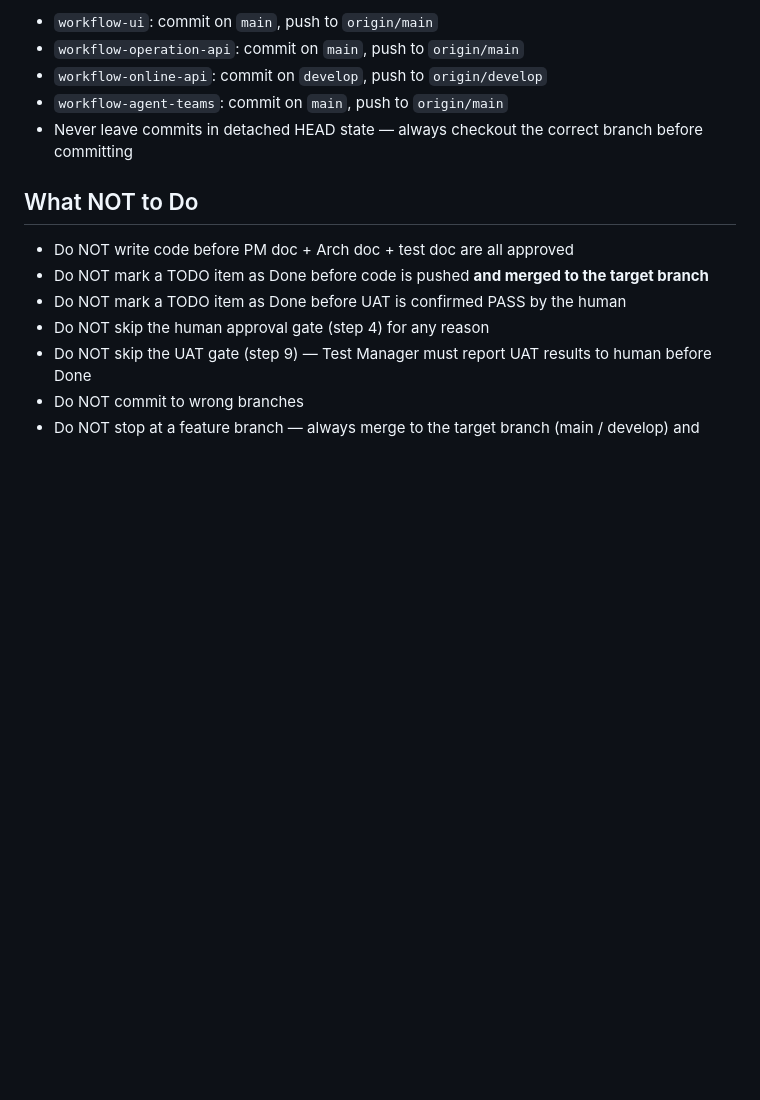
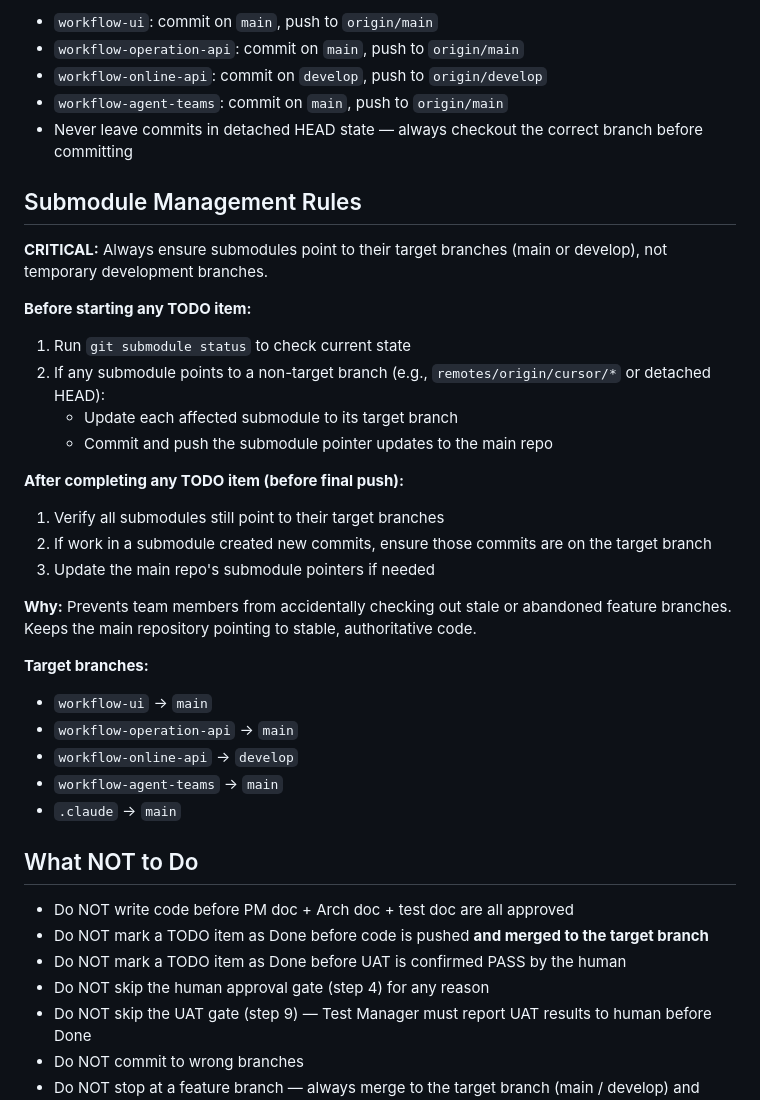
Before and after one commit to yiurenma/workflow, a Markdown page: CLAUDE.md, the part around the change. GitHub-like rendering; blank space fills up the shorter version.

Commit message:
docs: add Submodule Management Rules to CLAUDE.md
Ensure all submodules point to target branches (main/develop) before and after work, preventing team members from checking out stale feature branches.

Co-Authored-By: Claude Sonnet 4.6 <noreply@anthropic.com>

```diff
--- a/CLAUDE.md
+++ b/CLAUDE.md
@@ -108,6 +108,30 @@ Backend API calls can be verified by the agent via curl/fetch.
 - `workflow-agent-teams`: commit on `main`, push to `origin/main`
 - Never leave commits in detached HEAD state — always checkout the correct branch before committing
 
+## Submodule Management Rules
+
+**CRITICAL:** Always ensure submodules point to their target branches (main or develop), not temporary development branches.
+
+**Before starting any TODO item:**
+1. Run `git submodule status` to check current state
+2. If any submodule points to a non-target branch (e.g., `remotes/origin/cursor/*` or detached HEAD):
+   - Update each affected submodule to its target branch
+   - Commit and push the submodule pointer updates to the main repo
+
+**After completing any TODO item (before final push):**
+1. Verify all submodules still point to their target branches
+2. If work in a submodule created new commits, ensure those commits are on the target branch
+3. Update the main repo's submodule pointers if needed
+
+**Why:** Prevents team members from accidentally checking out stale or abandoned feature branches. Keeps the main repository pointing to stable, authoritative code.
+
+**Target branches:**
+- `workflow-ui` → `main`
+- `workflow-operation-api` → `main`
+- `workflow-online-api` → `develop`
+- `workflow-agent-teams` → `main`
+- `.claude` → `main`
+
 ## What NOT to Do
 
 - Do NOT write code before PM doc + Arch doc + test doc are all approved
```
